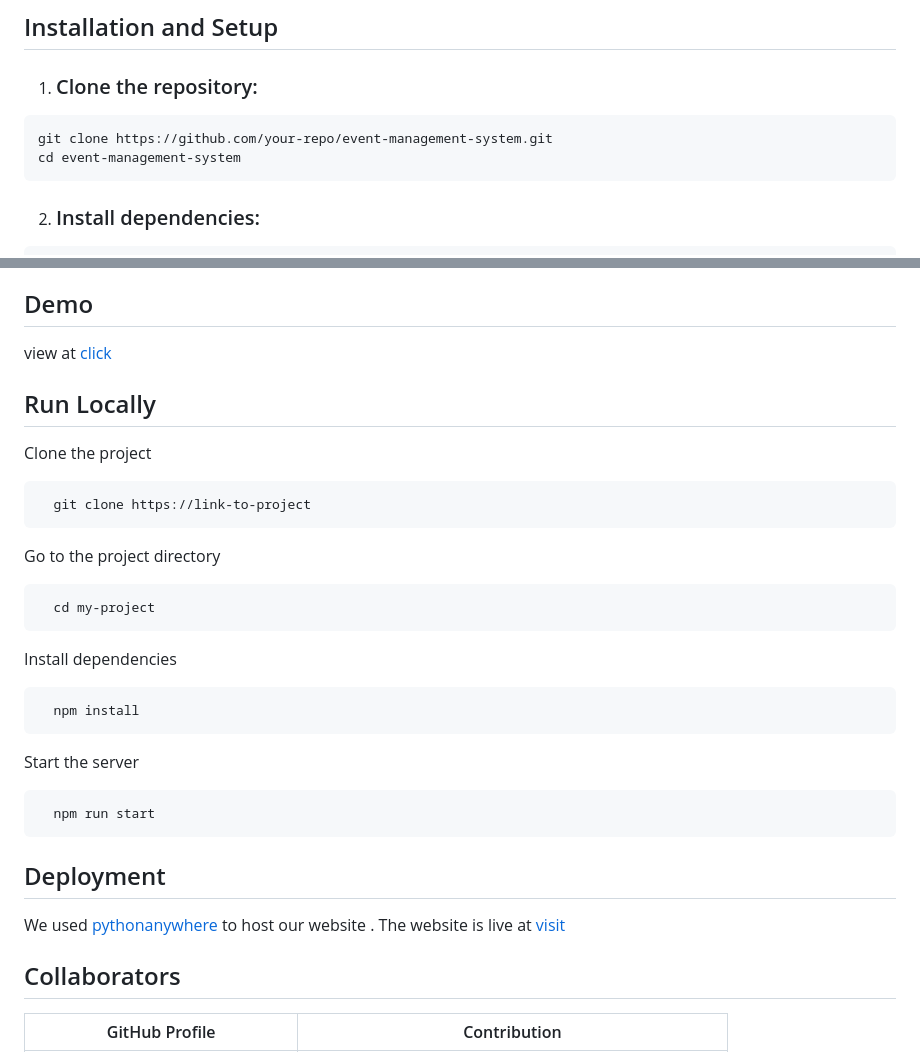
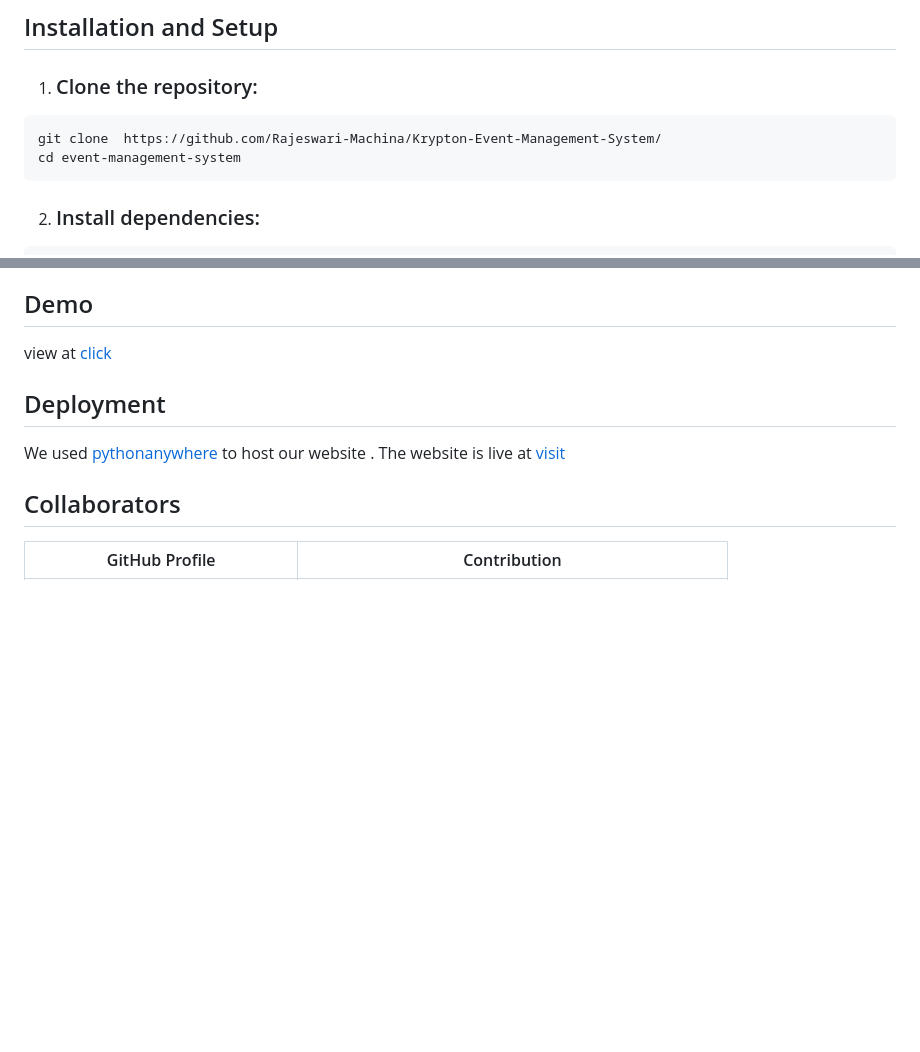
Before and after one commit to Rajeswari-Machina/Krypton-Event-Management-System, a Markdown page: README.md, 2 parts joined by grey strips. Rendered like a GitHub page; blank space fills up the shorter version.

````diff
--- a/README.md
+++ b/README.md
@@ -34,7 +34,7 @@ Mail remainder system to the users about events,registrations,security alerts.(*
 ## Installation and Setup
  1. ### Clone the repository:
 ``` bash
-git clone https://github.com/your-repo/event-management-system.git
+git clone  https://github.com/Rajeswari-Machina/Krypton-Event-Management-System/
 cd event-management-system
 ```
  2. ### Install dependencies:
@@ -62,31 +62,6 @@ python manage.py runserver
 
 ## Demo
 view at [click](https://www.linkedin.com/posts/rajeswari-machina_hackathon-webdevelopment-eventmanagement-activity-7226303647234547713-mejN?utm_source=share&utm_medium=member_desktop)
-## Run Locally
-
-Clone the project
-
-```bash
-  git clone https://link-to-project
-```
-
-Go to the project directory
-
-```bash
-  cd my-project
-```
-
-Install dependencies
-
-```bash
-  npm install
-```
-
-Start the server
-
-```bash
-  npm run start
-```
 
 
 ## Deployment
````
